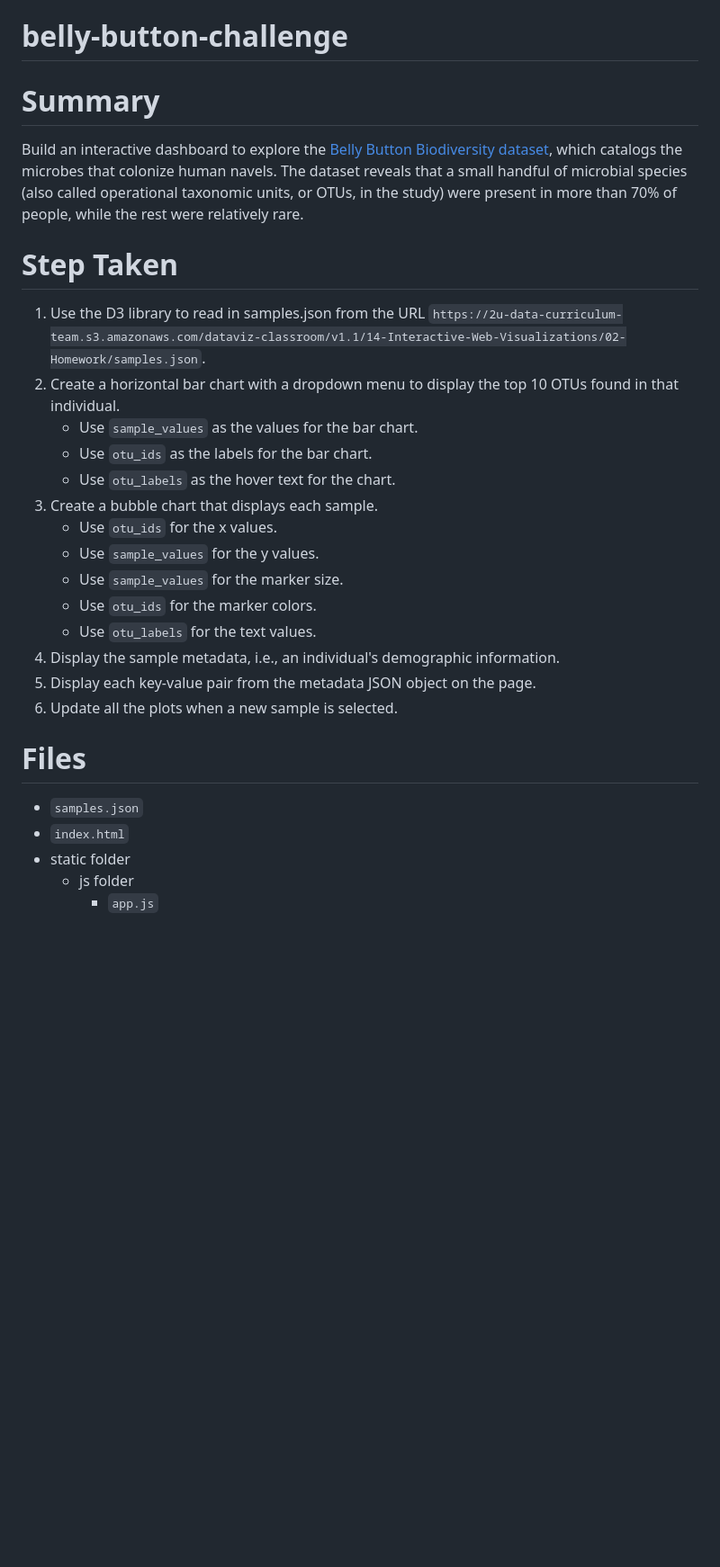
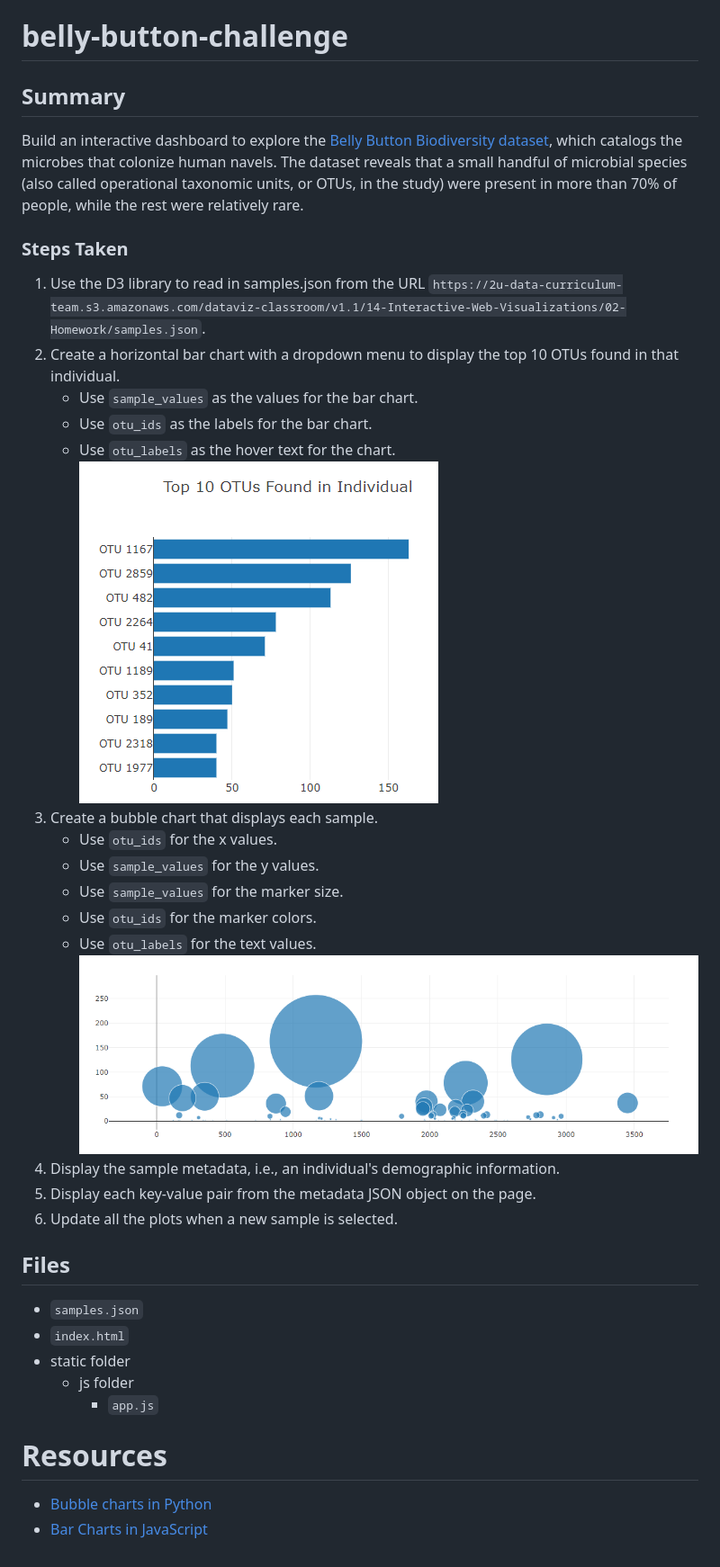
Before and after one commit to asosatrejo/belly-button-challenge, a Markdown page: README.md, the part around the change. Shown: that part at 90% size. Rendered like a GitHub page; pictures changed too: image-1.png (added), image.png (added); blank space fills up the shorter version.

```diff
--- a/README.md
+++ b/README.md
@@ -1,27 +1,33 @@
 # belly-button-challenge
 
-# Summary
+## Summary
 Build an interactive dashboard to explore the [Belly Button Biodiversity dataset](http://robdunnlab.com/projects/belly-button-biodiversity/), which catalogs the microbes that colonize human navels. The dataset reveals that a small handful of microbial species (also called operational taxonomic units, or OTUs, in the study) were present in more than 70% of people, while the rest were relatively rare.
 
-# Step Taken
+### Steps Taken
 1. Use the D3 library to read in samples.json from the URL `https://2u-data-curriculum-team.s3.amazonaws.com/dataviz-classroom/v1.1/14-Interactive-Web-Visualizations/02-Homework/samples.json`.
 2. Create a horizontal bar chart with a dropdown menu to display the top 10 OTUs found in that individual.
    * Use `sample_values` as the values for the bar chart.
    * Use `otu_ids` as the labels for the bar chart.
    * Use `otu_labels` as the hover text for the chart.
+   ![Alt text](image.png)
 3. Create a bubble chart that displays each sample.
    * Use `otu_ids` for the x values.
    * Use `sample_values` for the y values.
    * Use `sample_values` for the marker size.
    * Use `otu_ids` for the marker colors.
    * Use `otu_labels` for the text values.
+   ![Alt text](image-1.png)
 4. Display the sample metadata, i.e., an individual's demographic information.
 5. Display each key-value pair from the metadata JSON object on the page.
 6. Update all the plots when a new sample is selected.
 
-# Files
+## Files
 * `samples.json`
 * `index.html`
 * static folder
   * js folder
     * `app.js`
+
+# Resources
+* [Bubble charts in Python](https://plotly.com/javascript/bubble-charts/)
+* [Bar Charts in JavaScript](https://plotly.com/javascript/bar-charts/)
```
